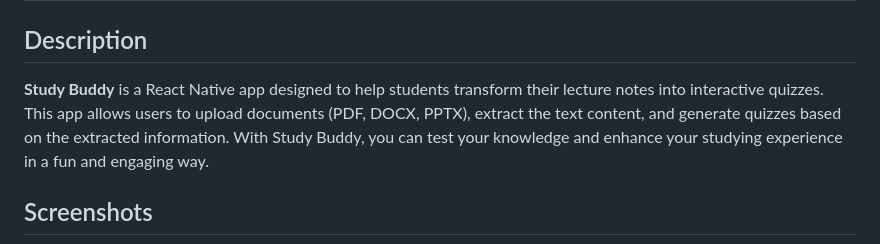
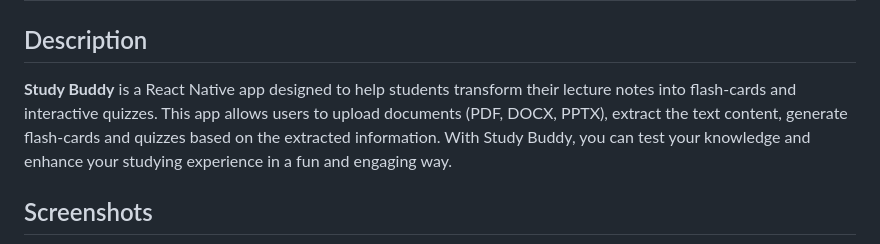
Before and after one commit to l-quincy01/StudyBru, a Markdown page: README.md, the part around the change. Rendered like a GitHub page.

Commit message:
Feat: README.md Changes, new UI screenshots

```diff
--- a/README.md
+++ b/README.md
@@ -2,7 +2,7 @@
 
 ## Description
 
-**Study Buddy** is a React Native app designed to help students transform their lecture notes into interactive quizzes. This app allows users to upload documents (PDF, DOCX, PPTX), extract the text content, and generate quizzes based on the extracted information. With Study Buddy, you can test your knowledge and enhance your studying experience in a fun and engaging way.
+**Study Buddy** is a React Native app designed to help students transform their lecture notes into flash-cards and interactive quizzes. This app allows users to upload documents (PDF, DOCX, PPTX), extract the text content, generate flash-cards and quizzes based on the extracted information. With Study Buddy, you can test your knowledge and enhance your studying experience in a fun and engaging way.
 
 ## Screenshots
 
```
